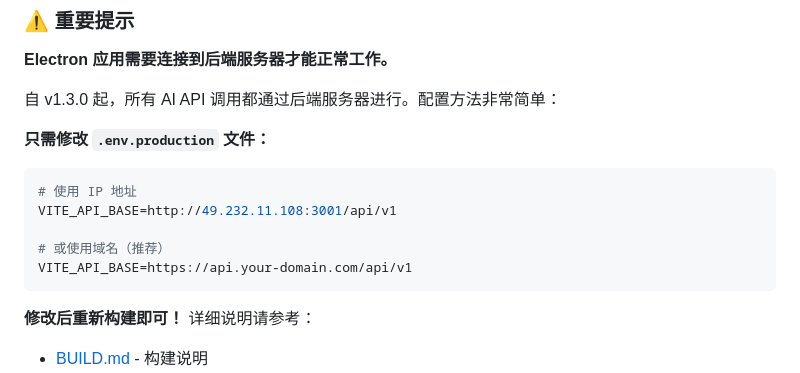
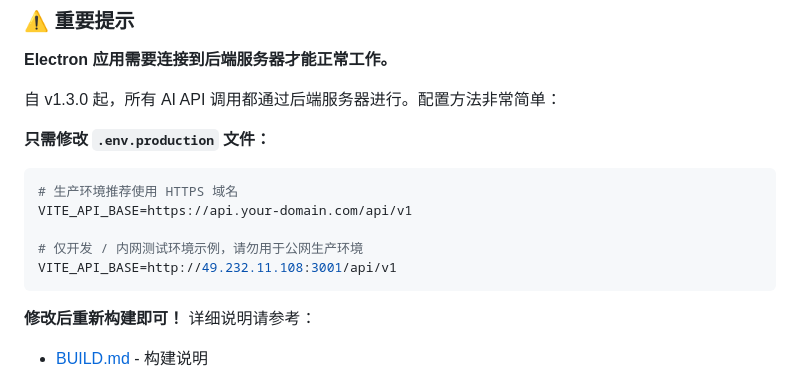
Before and after one commit to worldhello-bj/autowechatpush, a Markdown page: README.md, the part around the change. GitHub-like rendering.

Commit message:
Update README.md
Co-authored-by: Copilot <175728472+Copilot@users.noreply.github.com>

````diff
--- a/README.md
+++ b/README.md
@@ -776,11 +776,11 @@ MIT License
 **只需修改 `.env.production` 文件：**
 
 ```env
-# 使用 IP 地址
+# 生产环境推荐使用 HTTPS 域名
+VITE_API_BASE=https://api.your-domain.com/api/v1
+
+# 仅开发 / 内网测试环境示例，请勿用于公网生产环境
 VITE_API_BASE=http://49.232.11.108:3001/api/v1
-
-# 或使用域名（推荐）
-VITE_API_BASE=https://api.your-domain.com/api/v1
 ```
 
 **修改后重新构建即可！** 详细说明请参考：
````
